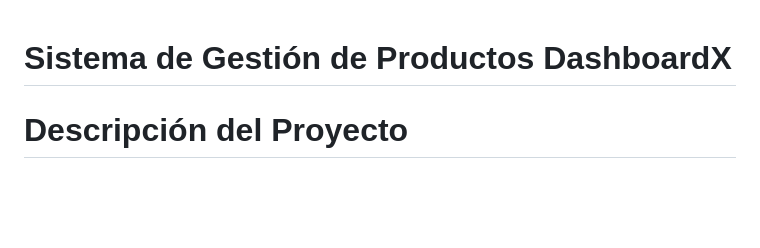
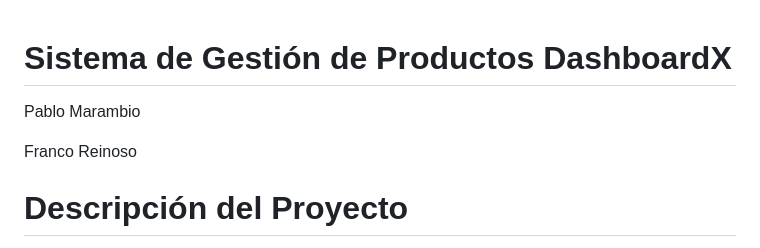
Before and after one commit to Marambio-MyA/DashboardX, a Markdown page: README.md, the part around the change. GitHub-like rendering; blank space fills up the shorter version.

```diff
--- a/README.md
+++ b/README.md
@@ -1,4 +1,9 @@
 # Sistema de Gestión de Productos DashboardX
+
+Pablo Marambio
+
+Franco Reinoso
+
 
 # Descripción del Proyecto
 
```
